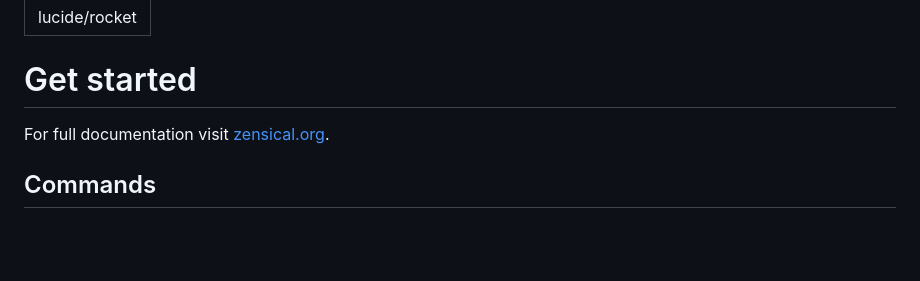
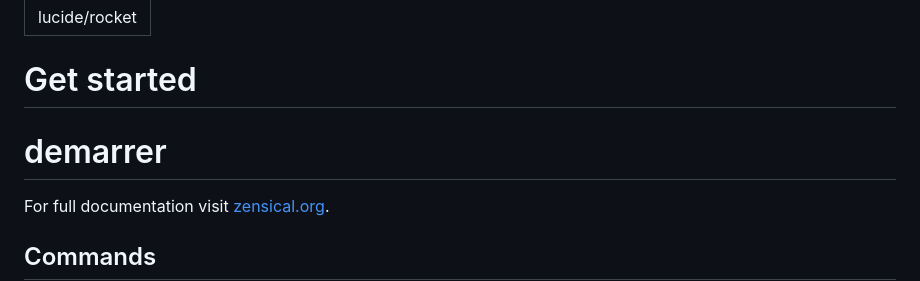
Before and after one commit to cs2i-kevin-boedec/mardowndoc, a Markdown page: docs/index.md, the part around the change. Rendered like a GitHub page; blank space fills up the shorter version.

```diff
--- a/docs/index.md
+++ b/docs/index.md
@@ -3,6 +3,8 @@ icon: lucide/rocket
 ---
 
 # Get started
+
+# demarrer
 
 For full documentation visit [zensical.org](https://zensical.org/docs/).
 
```
